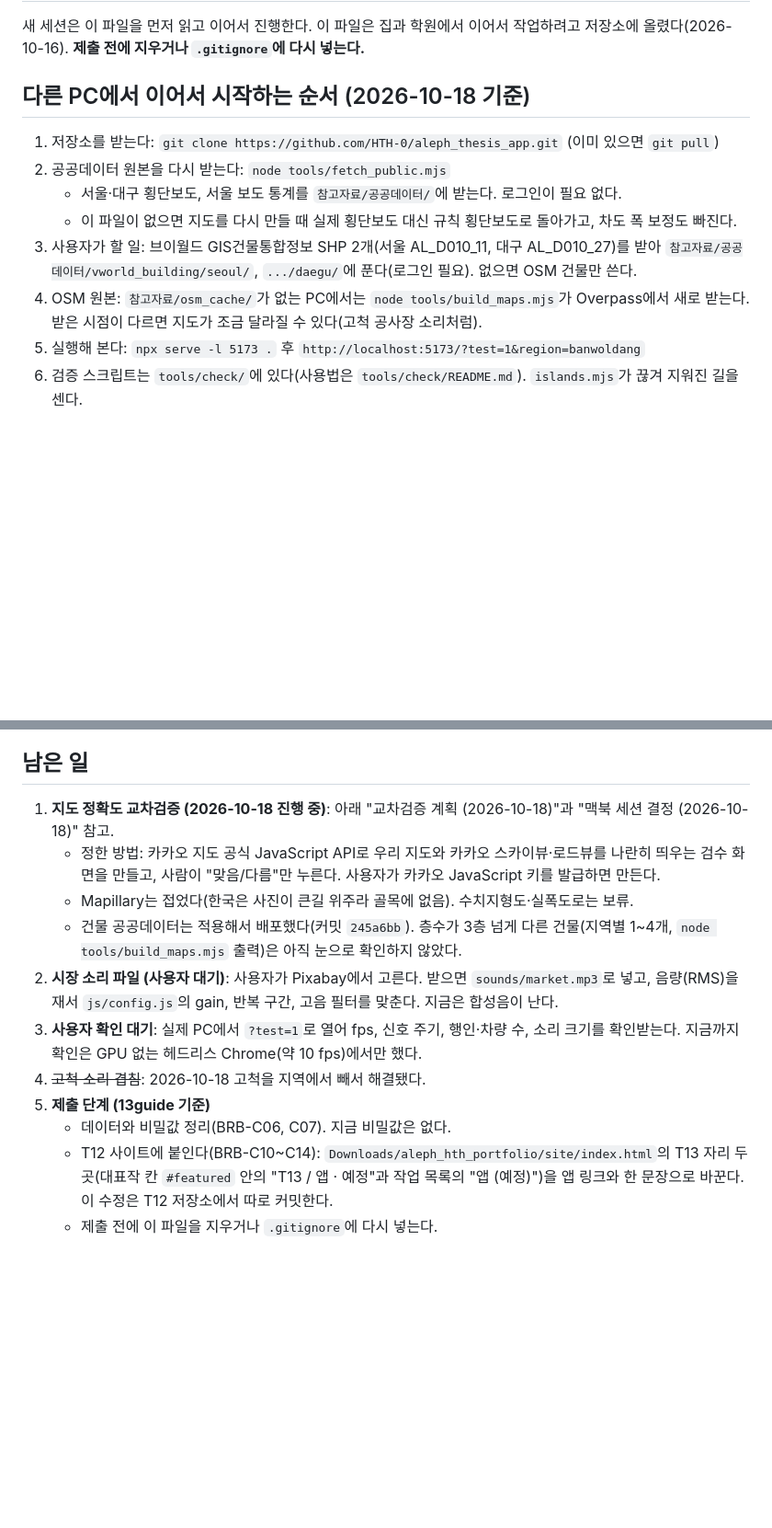
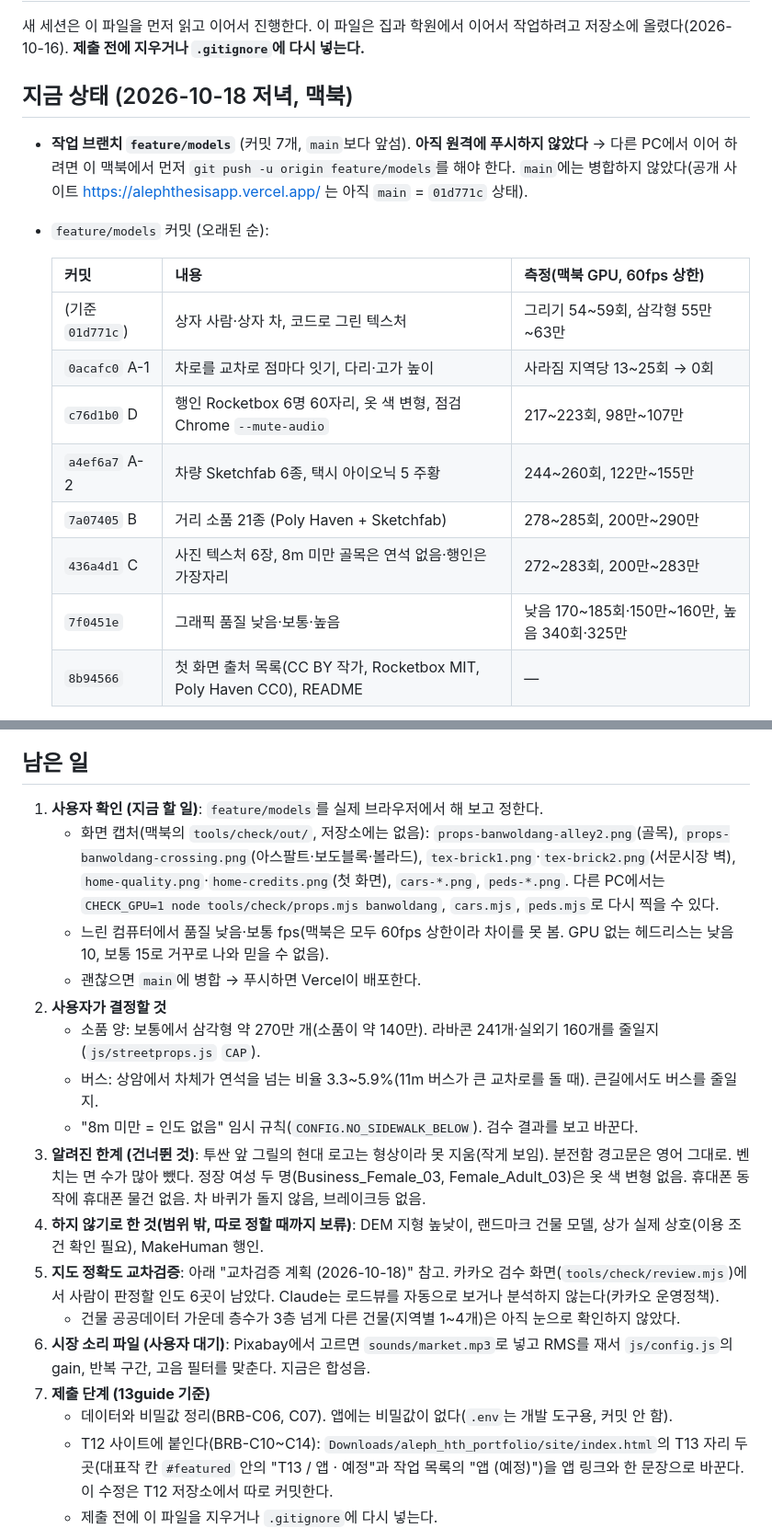
Before and after one commit to HTH-0/aleph_thesis_app, a Markdown page: 진행.md, 2 parts joined by grey strips. Shown at 92% size. GitHub-like rendering; blank space fills up the shorter version.

Commit message:
Record current state and handoff steps in progress notes
Co-Authored-By: Claude Opus 5.5 <noreply@anthropic.com>

```diff
--- a/진행.md
+++ b/진행.md
@@ -3,13 +3,19 @@
 새 세션은 이 파일을 먼저 읽고 이어서 진행한다.
 이 파일은 집과 학원에서 이어서 작업하려고 저장소에 올렸다(2026-10-16). **제출 전에 지우거나 `.gitignore`에 다시 넣는다.**
 
-## 다른 PC에서 이어서 시작하는 순서 (2026-10-18 기준)
+## 지금 상태 (2026-10-18 저녁, 맥북)
 
-1. 저장소를 받는다: `git clone https://github.com/HTH-0/aleph_thesis_app.git` (이미 있으면 `git pull`)
-2. 공공데이터 원본을 다시 받는다: `node tools/fetch_public.mjs`
-   - 서울·대구 횡단보도, 서울 보도 통계를 `참고자료/공공데이터/`에 받는다. 로그인이 필요 없다.
-   - 이 파일이 없으면 지도를 다시 만들 때 실제 횡단보도 대신 규칙 횡단보도로 돌아가고, 차도 폭 보정도 빠진다.
-3. 사용자가 할 일: 브이월드 GIS건물통합정보 SHP 2개(서울 AL_D010_11, 대구 AL_D010_27)를 받아 `참고자료/공공데이터/vworld_building/seoul/`, `.../daegu/`에 푼다(로그인 필요). 없으면 OSM 건물만 쓴다.
-4. OSM 원본: `참고자료/osm_cache/`가 없는 PC에서는 `node tools/build_maps.mjs`가 Overpass에서 새로 받는다. 받은 시점이 다르면 지도가 조금 달라질 수 있다(고척 공사장 소리처럼).
-5. 실행해 본다: `npx serve -l 5173 .` 후 `http://localhost:5173/?test=1&region=banwoldang`
-6. 검증 스크립트는 `tools/check/`에 있다(사용법은 `tools/check/README.md`). `islands.mjs`가 끊겨 지워진 길을 센다.
+- **작업 브랜치 `feature/models`** (커밋 7개, `main`보다 앞섬). **아직 원격에 푸시하지 않았다** → 다른 PC에서 이어 하려면 이 맥북에서 먼저 `git push -u origin feature/models`를 해야 한다. `main`에는 병합하지 않았다(공개 사이트 https://alephthesisapp.vercel.app/ 는 아직 `main` = `01d771c` 상태).
+- `feature/models` 커밋 (오래된 순):
+
+  | 커밋 | 내용 | 측정(맥북 GPU, 60fps 상한) |
+  |---|---|---|
+  | (기준 `01d771c`) | 상자 사람·상자 차, 코드로 그린 텍스처 | 그리기 54~59회, 삼각형 55만~63만 |
+  | `0acafc0` A-1 | 차로를 교차로 점마다 잇기, 다리·고가 높이 | 사라짐 지역당 13~25회 → 0회 |
+  | `c76d1b0` D | 행인 Rocketbox 6명 60자리, 옷 색 변형, 점검 Chrome `--mute-audio` | 217~223회, 98만~107만 |
+  | `a4ef6a7` A-2 | 차량 Sketchfab 6종, 택시 아이오닉 5 주황 | 244~260회, 122만~155만 |
+  | `7a07405` B | 거리 소품 21종 (Poly Haven + Sketchfab) | 278~285회, 200만~290만 |
+  | `436a4d1` C | 사진 텍스처 6장, 8m 미만 골목은 연석 없음·행인은 가장자리 | 272~283회, 200만~283만 |
+  | `7f0451e` | 그래픽 품질 낮음·보통·높음 | 낮음 170~185회·150만~160만, 높음 340회·325만 |
+  | `8b94566` | 첫 화면 출처 목록(CC BY 작가, Rocketbox MIT, Poly Haven CC0), README | — |
+
@@ -16,15 +47,21 @@
 
 ## 남은 일
 
-1. **지도 정확도 교차검증 (2026-10-18 진행 중)**: 아래 "교차검증 계획 (2026-10-18)"과 "맥북 세션 결정 (2026-10-18)" 참고.
-   - 정한 방법: 카카오 지도 공식 JavaScript API로 우리 지도와 카카오 스카이뷰·로드뷰를 나란히 띄우는 검수 화면을 만들고, 사람이 "맞음/다름"만 누른다. 사용자가 카카오 JavaScript 키를 발급하면 만든다.
-   - Mapillary는 접었다(한국은 사진이 큰길 위주라 골목에 없음). 수치지형도·실폭도로는 보류.
-   - 건물 공공데이터는 적용해서 배포했다(커밋 `245a6bb`). 층수가 3층 넘게 다른 건물(지역별 1~4개, `node tools/build_maps.mjs` 출력)은 아직 눈으로 확인하지 않았다.
-2. **시장 소리 파일 (사용자 대기)**: 사용자가 Pixabay에서 고른다. 받으면 `sounds/market.mp3`로 넣고, 음량(RMS)을 재서 `js/config.js`의 gain, 반복 구간, 고음 필터를 맞춘다. 지금은 합성음이 난다.
-3. **사용자 확인 대기**: 실제 PC에서 `?test=1`로 열어 fps, 신호 주기, 행인·차량 수, 소리 크기를 확인받는다. 지금까지 확인은 GPU 없는 헤드리스 Chrome(약 10 fps)에서만 했다.
-4. ~~고척 소리 겹침~~: 2026-10-18 고척을 지역에서 빼서 해결됐다.
-5. **제출 단계 (13guide 기준)**
-   - 데이터와 비밀값 정리(BRB-C06, C07). 지금 비밀값은 없다.
+1. **사용자 확인 (지금 할 일)**: `feature/models`를 실제 브라우저에서 해 보고 정한다.
+   - 화면 캡처(맥북의 `tools/check/out/`, 저장소에는 없음): `props-banwoldang-alley2.png`(골목), `props-banwoldang-crossing.png`(아스팔트·보도블록·볼라드), `tex-brick1.png`·`tex-brick2.png`(서문시장 벽), `home-quality.png`·`home-credits.png`(첫 화면), `cars-*.png`, `peds-*.png`. 다른 PC에서는 `CHECK_GPU=1 node tools/check/props.mjs banwoldang`, `cars.mjs`, `peds.mjs`로 다시 찍을 수 있다.
+   - 느린 컴퓨터에서 품질 낮음·보통 fps(맥북은 모두 60fps 상한이라 차이를 못 봄. GPU 없는 헤드리스는 낮음 10, 보통 15로 거꾸로 나와 믿을 수 없음).
+   - 괜찮으면 `main`에 병합 → 푸시하면 Vercel이 배포한다.
+2. **사용자가 결정할 것**
+   - 소품 양: 보통에서 삼각형 약 270만 개(소품이 약 140만). 라바콘 241개·실외기 160개를 줄일지(`js/streetprops.js` `CAP`).
+   - 버스: 상암에서 차체가 연석을 넘는 비율 3.3~5.9%(11m 버스가 큰 교차로를 돌 때). 큰길에서도 버스를 줄일지.
+   - "8m 미만 = 인도 없음" 임시 규칙(`CONFIG.NO_SIDEWALK_BELOW`). 검수 결과를 보고 바꾼다.
+3. **알려진 한계 (건너뛴 것)**: 투싼 앞 그릴의 현대 로고는 형상이라 못 지움(작게 보임). 분전함 경고문은 영어 그대로. 벤치는 면 수가 많아 뺐다. 정장 여성 두 명(Business_Female_03, Female_Adult_03)은 옷 색 변형 없음. 휴대폰 동작에 휴대폰 물건 없음. 차 바퀴가 돌지 않음, 브레이크등 없음.
+4. **하지 않기로 한 것(범위 밖, 따로 정할 때까지 보류)**: DEM 지형 높낮이, 랜드마크 건물 모델, 상가 실제 상호(이용 조건 확인 필요), MakeHuman 행인.
+5. **지도 정확도 교차검증**: 아래 "교차검증 계획 (2026-10-18)" 참고. 카카오 검수 화면(`tools/check/review.mjs`)에서 사람이 판정할 인도 6곳이 남았다. Claude는 로드뷰를 자동으로 보거나 분석하지 않는다(카카오 운영정책).
+   - 건물 공공데이터 가운데 층수가 3층 넘게 다른 건물(지역별 1~4개)은 아직 눈으로 확인하지 않았다.
+6. **시장 소리 파일 (사용자 대기)**: Pixabay에서 고르면 `sounds/market.mp3`로 넣고 RMS를 재서 `js/config.js`의 gain, 반복 구간, 고음 필터를 맞춘다. 지금은 합성음.
+7. **제출 단계 (13guide 기준)**
+   - 데이터와 비밀값 정리(BRB-C06, C07). 앱에는 비밀값이 없다(`.env`는 개발 도구용, 커밋 안 함).
    - T12 사이트에 붙인다(BRB-C10~C14): `Downloads/aleph_hth_portfolio/site/index.html`의 T13 자리 두 곳(대표작 칸 `#featured` 안의 "T13 / 앱 · 예정"과 작업 목록의 "앱 (예정)")을 앱 링크와 한 문장으로 바꾼다. 이 수정은 T12 저장소에서 따로 커밋한다.
    - 제출 전에 이 파일을 지우거나 `.gitignore`에 다시 넣는다.
 
```
Also changed, not shown: other parts of 진행.md (+25 -0 lines).
